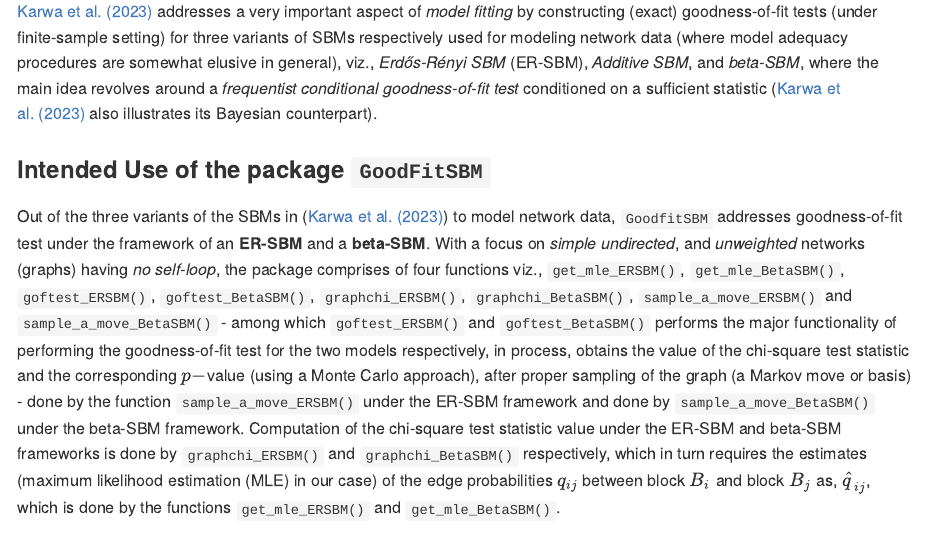
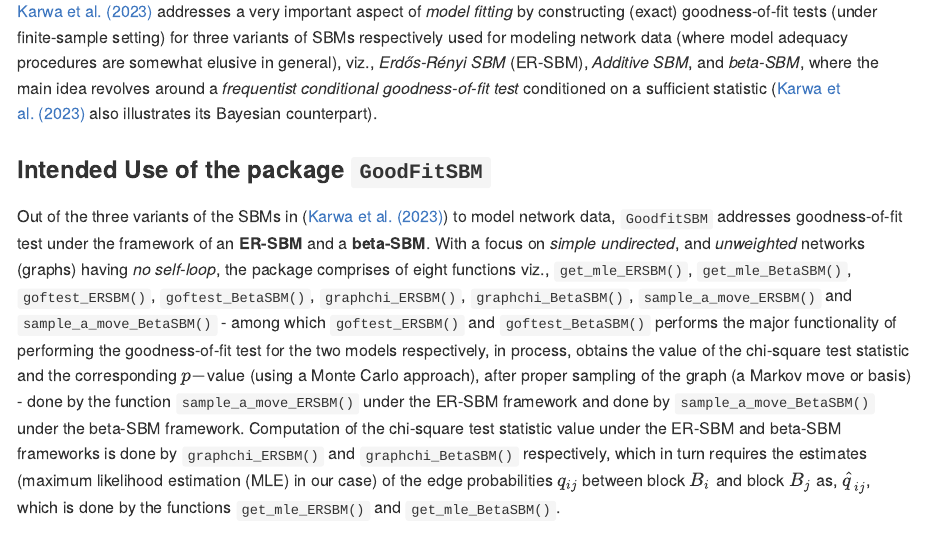
Before and after one commit to Roy-SR-007/GoodFitSBM, an R Markdown document (README.Rmd): the page in a window 1100 px wide, from 660 px down. Rendered offline with R 4.5, knitr and Pandoc, with nearby package versions; some code elsewhere in the file could not run offline; long lines of code are wrapped.

Commit message:
Final updates, GoodFitSBM logging off!

```diff
--- a/README.Rmd
+++ b/README.Rmd
@@ -39,7 +39,7 @@ The math rendering of `README.md` is not ideal, as a result of which most of the
 
 ### Intended Use of the package `GoodFitSBM`
 
-Out of the three variants of the SBMs in ([Karwa et al. (2023)](https://doi.org/10.1093/jrsssb/qkad084)) to model network data, `GoodfitSBM` addresses goodness-of-fit test under the framework of an **ER-SBM** and a **beta-SBM**. With a focus on *simple undirected*, and *unweighted* networks (graphs) having *no self-loop*, the package comprises of four functions viz., `get_mle_ERSBM()`, `get_mle_BetaSBM()`, `goftest_ERSBM()`, `goftest_BetaSBM()`, `graphchi_ERSBM()`, `graphchi_BetaSBM()`, `sample_a_move_ERSBM()` and `sample_a_move_BetaSBM()` - among which `goftest_ERSBM()` and `goftest_BetaSBM()` performs the major functionality of performing the goodness-of-fit test for the two models respectively, in process, obtains the value of the chi-square test statistic and the corresponding $p-$value (using a Monte Carlo approach), after proper sampling of the graph (a Markov move or basis) - done by the function `sample_a_move_ERSBM()` under the ER-SBM framework and done by `sample_a_move_BetaSBM()` under the beta-SBM framework. Computation of the chi-square test statistic value under the ER-SBM and beta-SBM frameworks is done by `graphchi_ERSBM()` and `graphchi_BetaSBM()` respectively, which in turn requires the estimates (maximum likelihood estimation (MLE) in our case) of the edge probabilities $q_{ij}$ between block $B_i$ and block $B_j$ as, $\widehat{q}_{ij}$, which is done by the functions `get_mle_ERSBM()` and `get_mle_BetaSBM()`.
+Out of the three variants of the SBMs in ([Karwa et al. (2023)](https://doi.org/10.1093/jrsssb/qkad084)) to model network data, `GoodfitSBM` addresses goodness-of-fit test under the framework of an **ER-SBM** and a **beta-SBM**. With a focus on *simple undirected*, and *unweighted* networks (graphs) having *no self-loop*, the package comprises of eight functions viz., `get_mle_ERSBM()`, `get_mle_BetaSBM()`, `goftest_ERSBM()`, `goftest_BetaSBM()`, `graphchi_ERSBM()`, `graphchi_BetaSBM()`, `sample_a_move_ERSBM()` and `sample_a_move_BetaSBM()` - among which `goftest_ERSBM()` and `goftest_BetaSBM()` performs the major functionality of performing the goodness-of-fit test for the two models respectively, in process, obtains the value of the chi-square test statistic and the corresponding $p-$value (using a Monte Carlo approach), after proper sampling of the graph (a Markov move or basis) - done by the function `sample_a_move_ERSBM()` under the ER-SBM framework and done by `sample_a_move_BetaSBM()` under the beta-SBM framework. Computation of the chi-square test statistic value under the ER-SBM and beta-SBM frameworks is done by `graphchi_ERSBM()` and `graphchi_BetaSBM()` respectively, which in turn requires the estimates (maximum likelihood estimation (MLE) in our case) of the edge probabilities $q_{ij}$ between block $B_i$ and block $B_j$ as, $\widehat{q}_{ij}$, which is done by the functions `get_mle_ERSBM()` and `get_mle_BetaSBM()`.
 
 The corresponding $p-$values obtained from `goftest_ERSBM()` and `goftest_BetaSBM()` are further analysed to examine the extent of fit of the ER-SBM and beta-SBM to the given network (graph) (usual rule applies to reject the null of a good fit when, $p \leq \alpha$ at level $0< \alpha < 1$). There are other functions collated, each performing the required functionality in the process, see the `R` files in [GoodFitSBM Github Repo](https://github.com/Roy-SR-007/GoodFitSBM/tree/master/R) for details.
 
```
Also changed, not shown: README.md.
